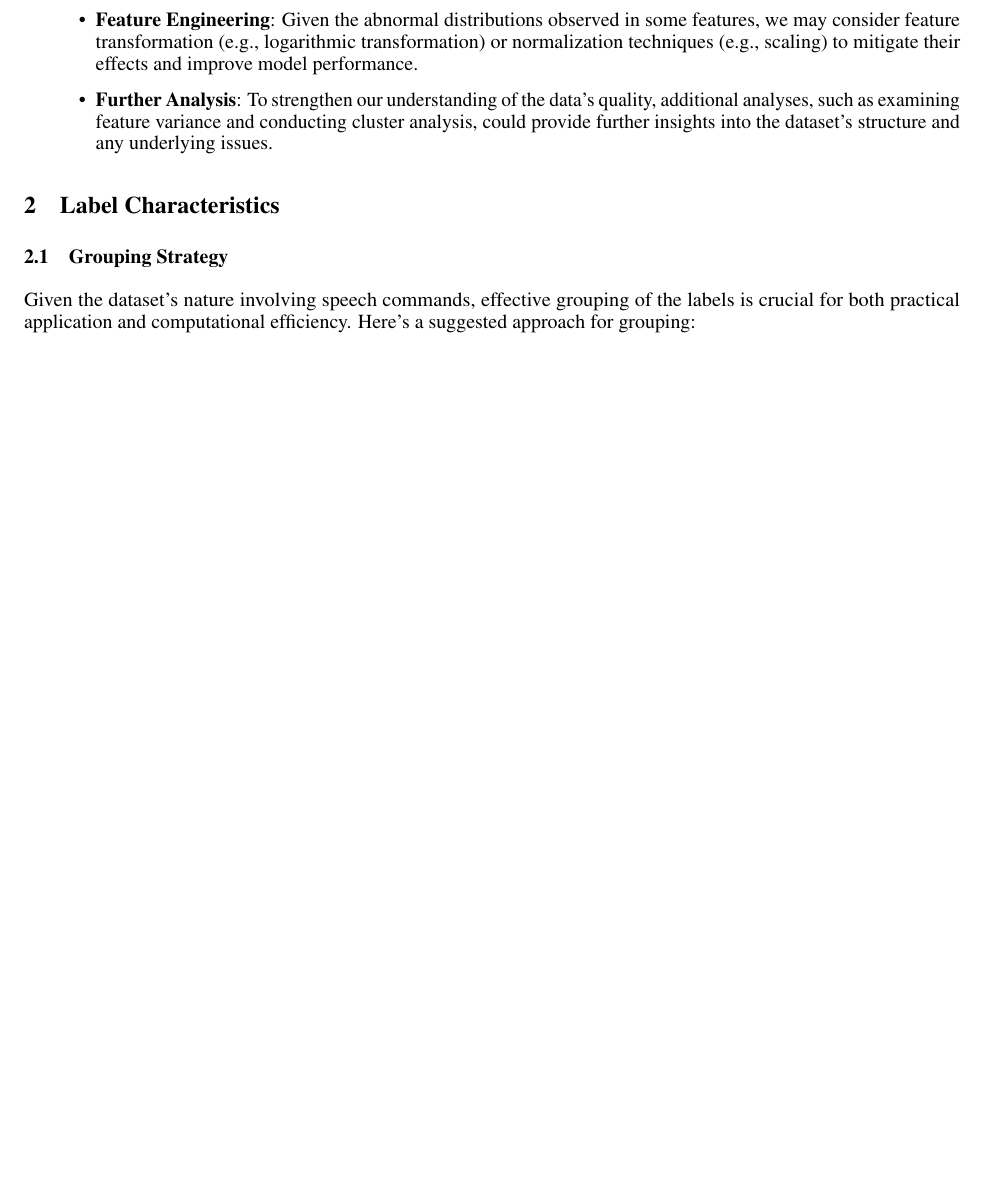
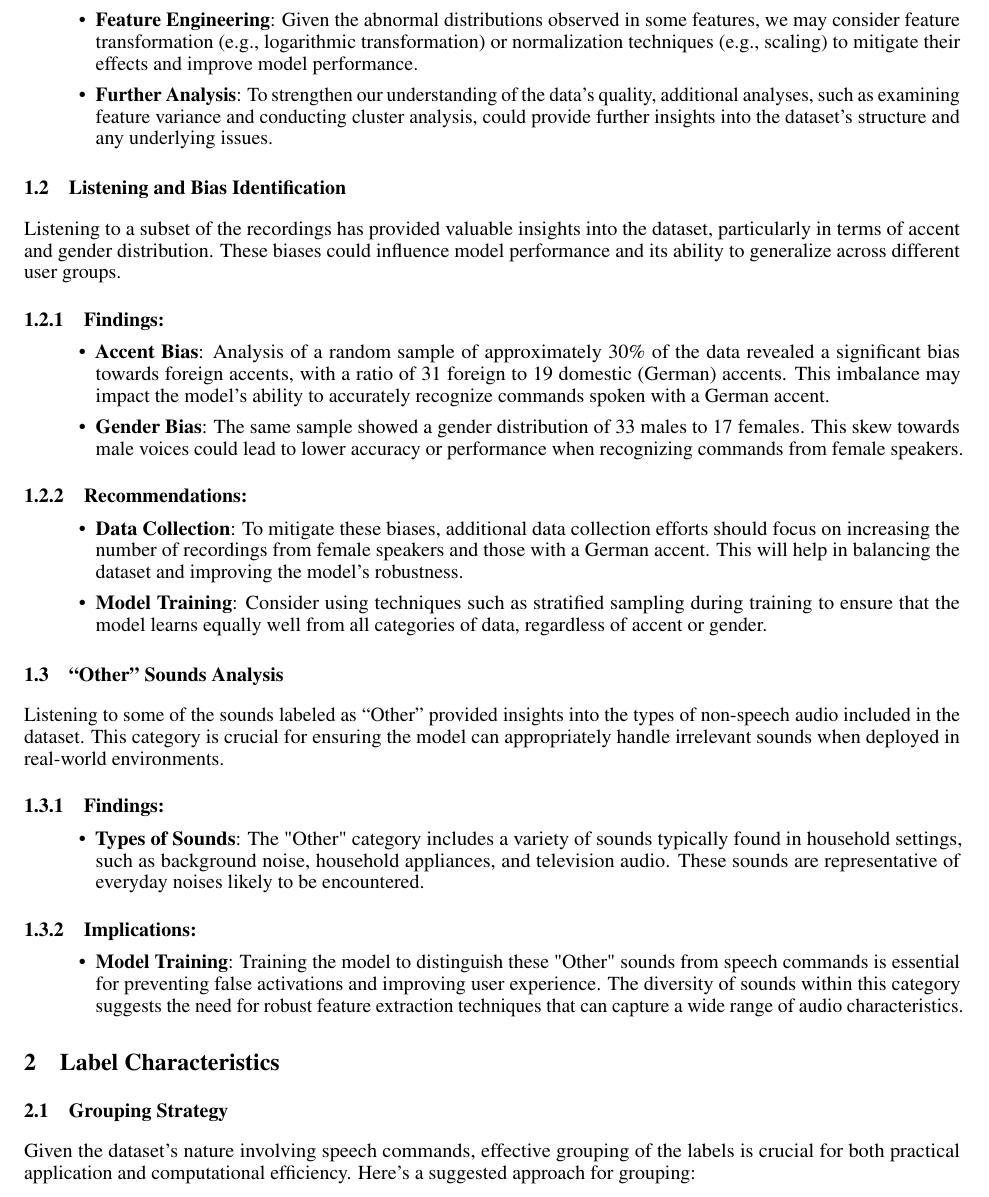
Before and after one commit to wolfram-laube/mlpc-project_team-park, a LaTeX document (task_2/task2_report.tex, which reads task_2/task_report_1_wip_wolfram.tex): part of page 2 of 5 before the commit and part of page 2 of 6 after it, cut so that both start at the same text, the shorter picture padded with empty space. Compiled offline with pdfLaTeX.

Commit message:
introduced modular LaTeX report for Task 2 - WL

```diff
--- a/task_2/task_report_1_wip_wolfram.tex
+++ b/task_2/task_report_1_wip_wolfram.tex
@@ -27,3 +27,37 @@ Our initial step in assessing the data's consistency and quality involved a deta
     \item \textbf{Feature Engineering}: Given the abnormal distributions observed in some features, we may consider feature transformation (e.g., logarithmic transformation) or normalization techniques (e.g., scaling) to mitigate their effects and improve model performance.
     \item \textbf{Further Analysis}: To strengthen our understanding of the data's quality, additional analyses, such as examining feature variance and conducting cluster analysis, could provide further insights into the dataset's structure and any underlying issues.
 \end{itemize}
+
+\subsection{Listening and Bias Identification}
+
+Listening to a subset of the recordings has provided valuable insights into the dataset, particularly in terms of accent and gender distribution. These biases could influence model performance and its ability to generalize across different user groups.
+
+\subsubsection{Findings:}
+
+\begin{itemize}
+    \item \textbf{Accent Bias}: Analysis of a random sample of approximately 30\% of the data revealed a significant bias towards foreign accents, with a ratio of 31 foreign to 19 domestic (German) accents. This imbalance may impact the model’s ability to accurately recognize commands spoken with a German accent.
+    \item \textbf{Gender Bias}: The same sample showed a gender distribution of 33 males to 17 females. This skew towards male voices could lead to lower accuracy or performance when recognizing commands from female speakers.
+\end{itemize}
+
+\subsubsection{Recommendations:}
+
+\begin{itemize}
+    \item \textbf{Data Collection}: To mitigate these biases, additional data collection efforts should focus on increasing the number of recordings from female speakers and those with a German accent. This will help in balancing the dataset and improving the model's robustness.
+    \item \textbf{Model Training}: Consider using techniques such as stratified sampling during training to ensure that the model learns equally well from all categories of data, regardless of accent or gender.
+\end{itemize}
+
+\subsection{``Other'' Sounds Analysis}
+
+Listening to some of the sounds labeled as “Other” provided insights into the types of non-speech audio included in the dataset. This category is crucial for ensuring the model can appropriately handle irrelevant sounds when deployed in real-world environments.
+
+\subsubsection{Findings:}
+
+\begin{itemize}
+    \item \textbf{Types of Sounds}: The "Other" category includes a variety of sounds typically found in household settings, such as background noise, household appliances, and television audio. These sounds are representative of everyday noises likely to be encountered.
+\end{itemize}
+
+\subsubsection{Implications:}
+
+\begin{itemize}
+    \item \textbf{Model Training}: Training the model to distinguish these "Other" sounds from speech commands is essential for preventing false activations and improving user experience. The diversity of sounds within this category suggests the need for robust feature extraction techniques that can capture a wide range of audio characteristics.
+\end{itemize}
```
